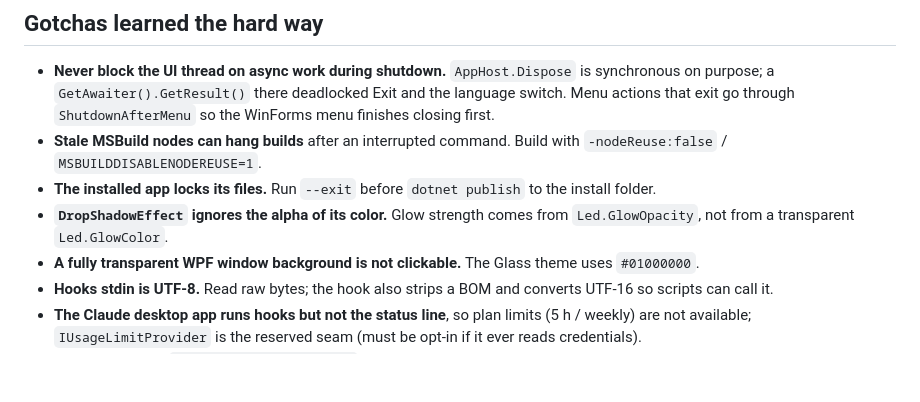
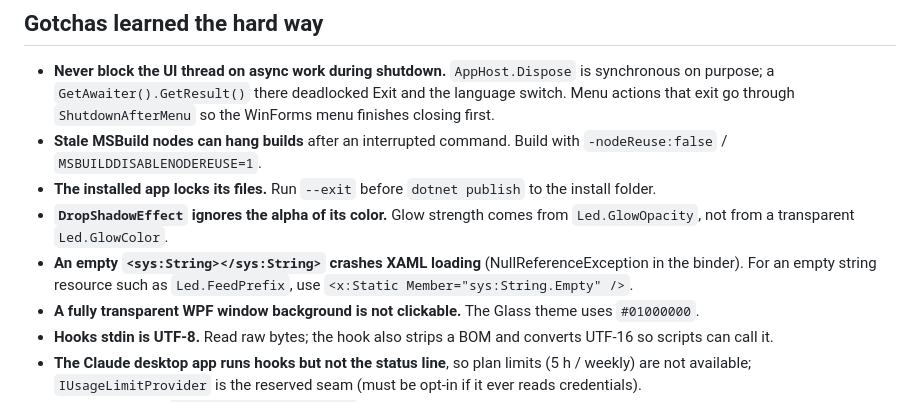
Before and after one commit to briito-yuri/TaskbarLed, a Markdown page: CLAUDE.md, the part around the change. Drawn GitHub-style; blank space fills up the shorter version.

```diff
--- a/CLAUDE.md
+++ b/CLAUDE.md
@@ -56,6 +56,7 @@ Release: push a tag `vX.Y.Z`; `.github/workflows/release.yml` builds, tests and
 - **Stale MSBuild nodes can hang builds** after an interrupted command. Build with `-nodeReuse:false` / `MSBUILDDISABLENODEREUSE=1`.
 - **The installed app locks its files.** Run `--exit` before `dotnet publish` to the install folder.
 - **`DropShadowEffect` ignores the alpha of its color.** Glow strength comes from `Led.GlowOpacity`, not from a transparent `Led.GlowColor`.
+- **An empty `<sys:String></sys:String>` crashes XAML loading** (NullReferenceException in the binder). For an empty string resource such as `Led.FeedPrefix`, use `<x:Static Member="sys:String.Empty" />`.
 - **A fully transparent WPF window background is not clickable.** The Glass theme uses `#01000000`.
 - **Hooks stdin is UTF-8.** Read raw bytes; the hook also strips a BOM and converts UTF-16 so scripts can call it.
 - **The Claude desktop app runs hooks but not the status line**, so plan limits (5 h / weekly) are not available; `IUsageLimitProvider` is the reserved seam (must be opt-in if it ever reads credentials).
```
Also changed, not shown: README.md (+3 -2 lines), README.pt-BR.md (+3 -2 lines), docs/images/theme-ClaudeCode.png (added), docs/images/theme-ModernTerminal.png (added), 9 other files.
